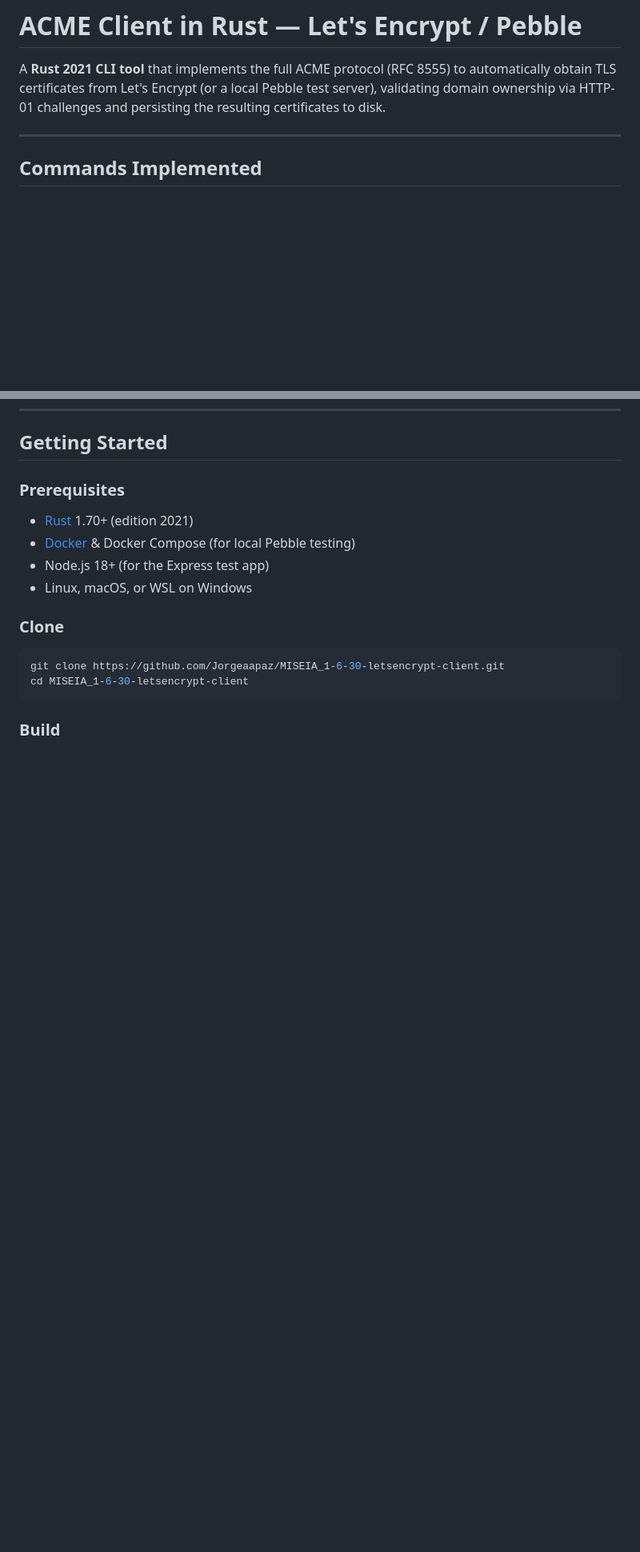
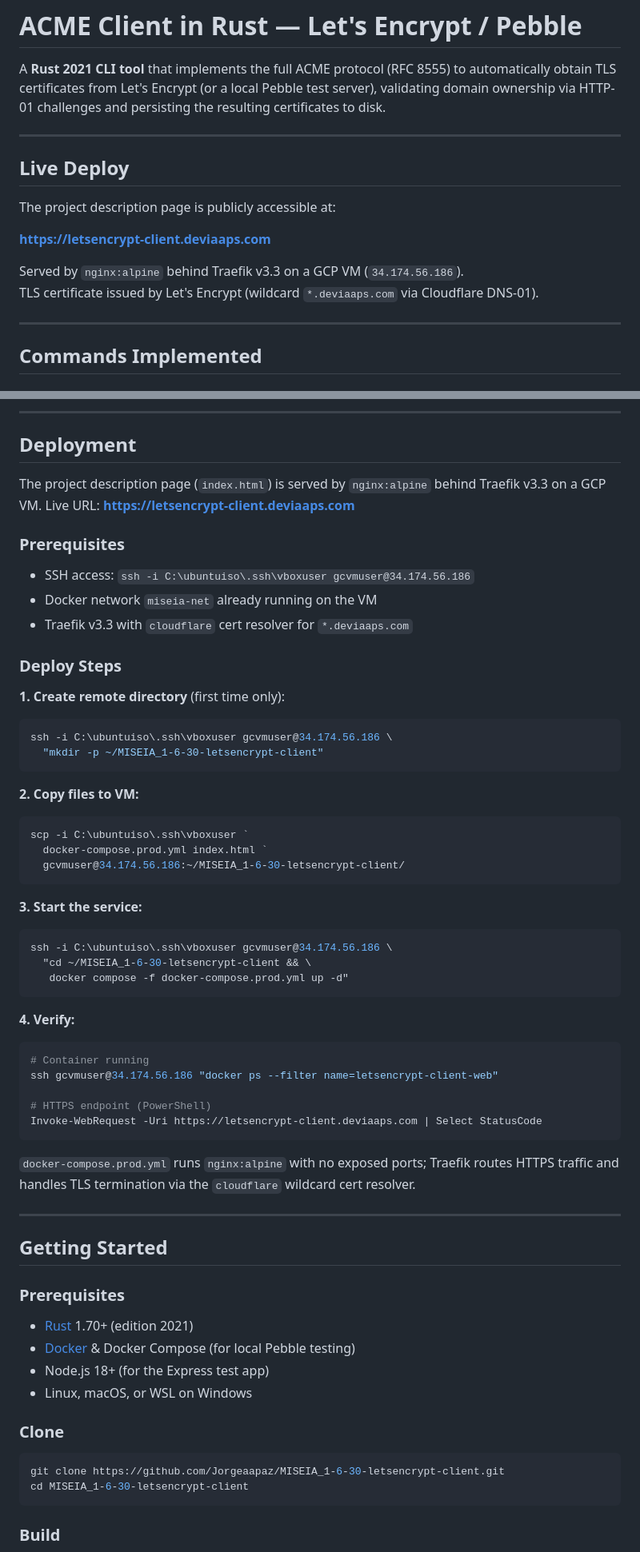
Before and after one commit to Jorgeaapaz/MISEIA_1-6-30-letsencrypt-client, a Markdown page: README.md, 2 parts joined by grey strips. Shown at 80% size. Rendered like a GitHub page; blank space fills up the shorter version.

````diff
--- a/README.md
+++ b/README.md
@@ -1,6 +1,17 @@
 # ACME Client in Rust — Let's Encrypt / Pebble
 
 A **Rust 2021 CLI tool** that implements the full ACME protocol (RFC 8555) to automatically obtain TLS certificates from Let's Encrypt (or a local Pebble test server), validating domain ownership via HTTP-01 challenges and persisting the resulting certificates to disk.
+
+---
+
+## Live Deploy
+
+The project description page is publicly accessible at:
+
+**<https://letsencrypt-client.deviaaps.com>**
+
+Served by `nginx:alpine` behind Traefik v3.3 on a GCP VM (`34.174.56.186`).
+TLS certificate issued by Let's Encrypt (wildcard `*.deviaaps.com` via Cloudflare DNS-01).
 
 ---
 
@@ -92,3 +163,55 @@ All HTTP requests to the ACME server are signed with ECDSA P-256 (ES256) using J
+---
+
+## Deployment
+
+The project description page (`index.html`) is served by `nginx:alpine` behind Traefik v3.3 on a GCP VM.
+Live URL: **<https://letsencrypt-client.deviaaps.com>**
+
+### Prerequisites
+
+- SSH access: `ssh -i C:\ubuntuiso\.ssh\vboxuser gcvmuser@34.174.56.186`
+- Docker network `miseia-net` already running on the VM
+- Traefik v3.3 with `cloudflare` cert resolver for `*.deviaaps.com`
+
+### Deploy Steps
+
+**1. Create remote directory** (first time only):
+
+```bash
+ssh -i C:\ubuntuiso\.ssh\vboxuser gcvmuser@34.174.56.186 \
+  "mkdir -p ~/MISEIA_1-6-30-letsencrypt-client"
+```
+
+**2. Copy files to VM:**
+
+```powershell
+scp -i C:\ubuntuiso\.ssh\vboxuser `
+  docker-compose.prod.yml index.html `
+  gcvmuser@34.174.56.186:~/MISEIA_1-6-30-letsencrypt-client/
+```
+
+**3. Start the service:**
+
+```bash
+ssh -i C:\ubuntuiso\.ssh\vboxuser gcvmuser@34.174.56.186 \
+  "cd ~/MISEIA_1-6-30-letsencrypt-client && \
+   docker compose -f docker-compose.prod.yml up -d"
+```
+
+**4. Verify:**
+
+```bash
+# Container running
+ssh gcvmuser@34.174.56.186 "docker ps --filter name=letsencrypt-client-web"
+
+# HTTPS endpoint (PowerShell)
+Invoke-WebRequest -Uri https://letsencrypt-client.deviaaps.com | Select StatusCode
+```
+
+`docker-compose.prod.yml` runs `nginx:alpine` with no exposed ports; Traefik routes HTTPS traffic and handles TLS termination via the `cloudflare` wildcard cert resolver.
+
+---
+
 ## Getting Started
 
 ### Prerequisites
````
Also changed, not shown: other parts of README.md (+101 -0 lines).
